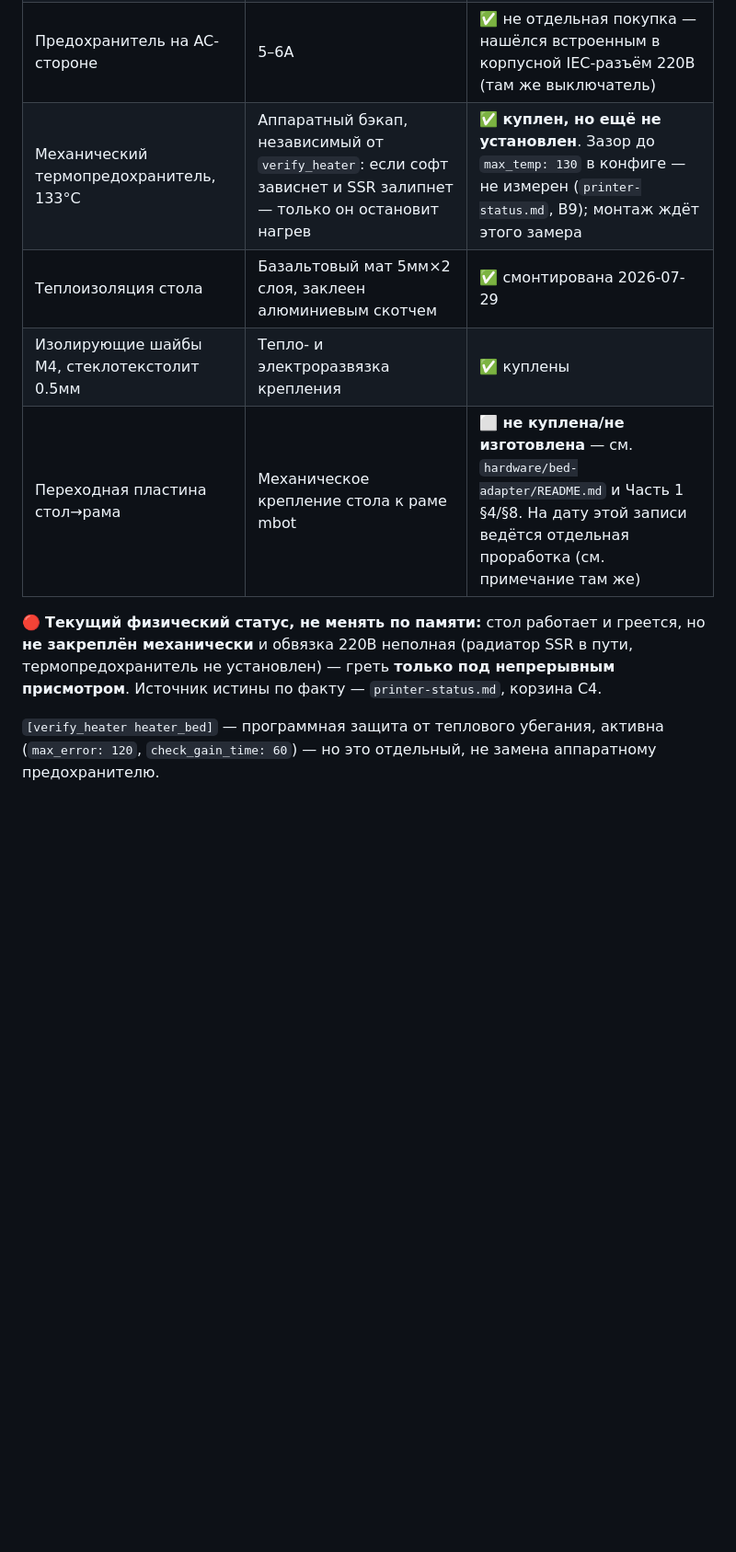
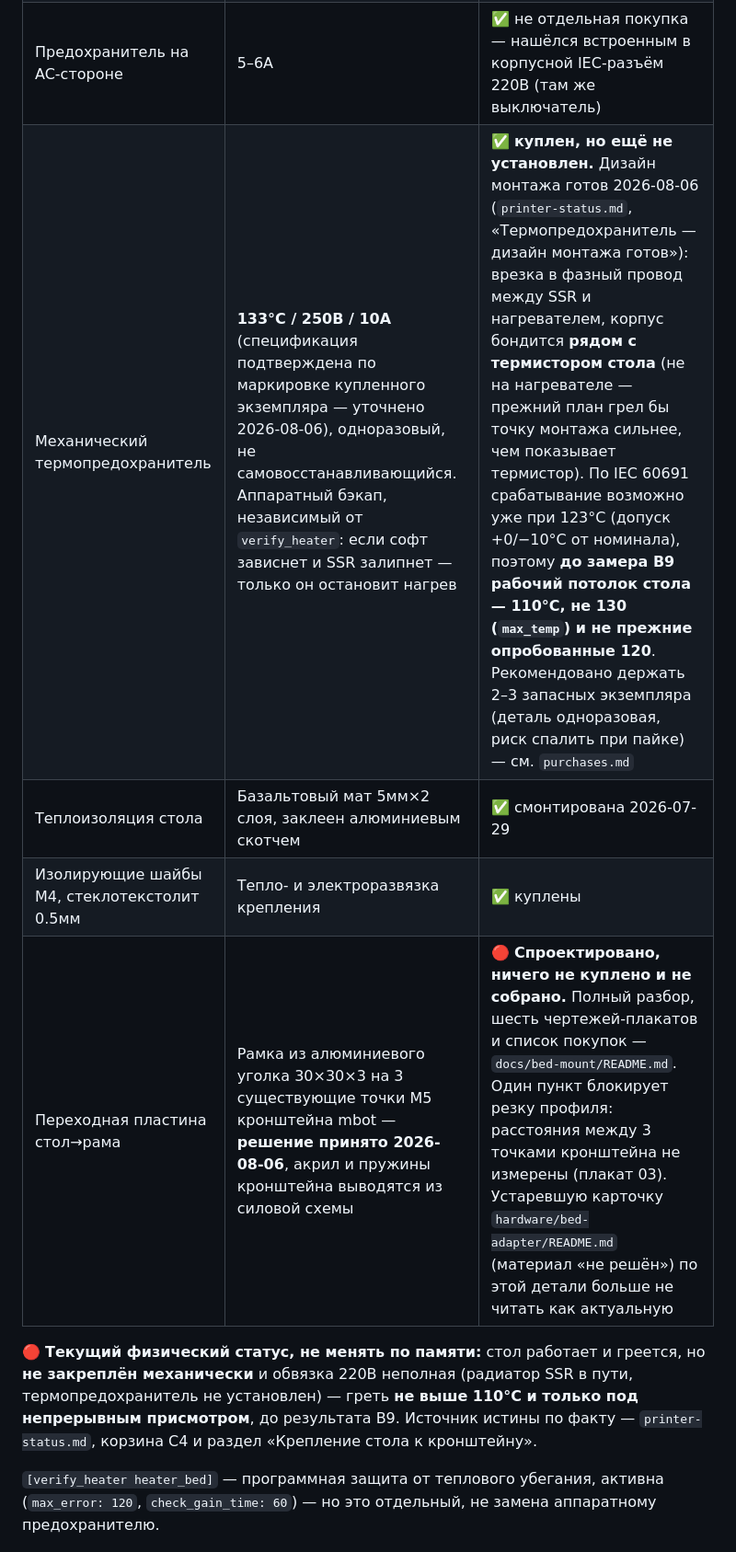
Before and after one commit to alex-mextner/ultra-3d-printer, a Markdown page: docs/bom.md, the part around one of its changes. Shown at 92% size. Drawn GitHub-style; blank space fills up the shorter version.

```diff
--- a/docs/bom.md
+++ b/docs/bom.md
@@ -282,12 +282,12 @@ MBot Cube (Magicfirm / MBot3D, Китай) — **клон MakerBot Replicator 1*
 | SSR (твердотельное реле) | Коммутирует 220В на нагреватель, управляется с RAMPS D8/PH5 | ✅ на машине, `control: watermark` (bang-bang, не PID — верно для zero-cross SSR, см. `printer.cfg`) |
 | Радиатор на SSR + термоклей | Охлаждение SSR | 🕓 заказан, едет (не куплен окончательно доставленным) |
 | Предохранитель на AC-стороне | 5–6А | ✅ не отдельная покупка — нашёлся встроенным в корпусной IEC-разъём 220В (там же выключатель) |
-| Механический термопредохранитель, 133°C | Аппаратный бэкап, независимый от `verify_heater`: если софт зависнет и SSR залипнет — только он остановит нагрев | ✅ **куплен, но ещё не установлен**. Зазор до `max_temp: 130` в конфиге — не измерен (`printer-status.md`, B9); монтаж ждёт этого замера |
+| Механический термопредохранитель | **133°C / 250В / 10А** (спецификация подтверждена по маркировке купленного экземпляра — уточнено 2026-08-06), одноразовый, не самовосстанавливающийся. Аппаратный бэкап, независимый от `verify_heater`: если софт зависнет и SSR залипнет — только он остановит нагрев | ✅ **куплен, но ещё не установлен.** Дизайн монтажа готов 2026-08-06 (`printer-status.md`, «Термопредохранитель — дизайн монтажа готов»): врезка в фазный провод между SSR и нагревателем, корпус бондится **рядом с термистором стола** (не на нагревателе — прежний план грел бы точку монтажа сильнее, чем показывает термистор). По IEC 60691 срабатывание возможно уже при 123°C (допуск +0/−10°C от номинала), поэтому **до замера B9 рабочий потолок стола — 110°C, не 130 (`max_temp`) и не прежние опробованные 120**. Рекомендовано держать 2–3 запасных экземпляра (деталь одноразовая, риск спалить при пайке) — см. `purchases.md` |
 | Теплоизоляция стола | Базальтовый мат 5мм×2 слоя, заклеен алюминиевым скотчем | ✅ смонтирована 2026-07-29 |
 | Изолирующие шайбы М4, стеклотекстолит 0.5мм | Тепло- и электроразвязка крепления | ✅ куплены |
-| Переходная пластина стол→рама | Механическое крепление стола к раме mbot | ⬜ **не куплена/не изготовлена** — см. `hardware/bed-adapter/README.md` и Часть 1 §4/§8. На дату этой записи ведётся отдельная проработка (см. примечание там же) |
+| Переходная пластина стол→рама | Рамка из алюминиевого уголка 30×30×3 на 3 существующие точки М5 кронштейна mbot — **решение принято 2026-08-06**, акрил и пружины кронштейна выводятся из силовой схемы | 🔴 **Спроектировано, ничего не куплено и не собрано.** Полный разбор, шесть чертежей-плакатов и список покупок — `docs/bed-mount/README.md`. Один пункт блокирует резку профиля: расстояния между 3 точками кронштейна не измерены (плакат 03). Устаревшую карточку `hardware/bed-adapter/README.md` (материал «не решён») по этой детали больше не читать как актуальную |
 
-🔴 **Текущий физический статус, не менять по памяти:** стол работает и греется, но **не закреплён механически** и обвязка 220В неполная (радиатор SSR в пути, термопредохранитель не установлен) — греть **только под непрерывным присмотром**. Источник истины по факту — `printer-status.md`, корзина C4.
+🔴 **Текущий физический статус, не менять по памяти:** стол работает и греется, но **не закреплён механически** и обвязка 220В неполная (радиатор SSR в пути, термопредохранитель не установлен) — греть **не выше 110°C и только под непрерывным присмотром**, до результата B9. Источник истины по факту — `printer-status.md`, корзина C4 и раздел «Крепление стола к кронштейну».
 
 `[verify_heater heater_bed]` — программная защита от теплового убегания, активна (`max_error: 120`, `check_gain_time: 60`) — но это отдельный, не замена аппаратному предохранителю.
 
```
Also changed, not shown: other parts of docs/bom.md (+2 -2 lines), docs/purchases.md (+8 -6 lines), hardware/bed-adapter/README.md (+2 -2 lines).
